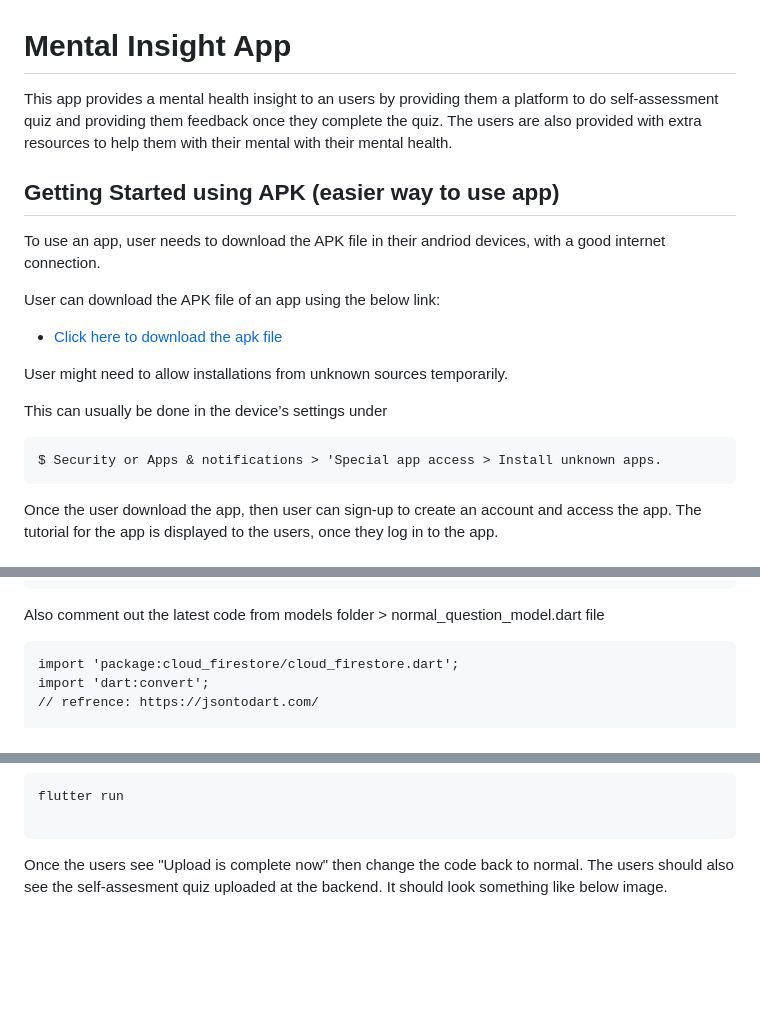
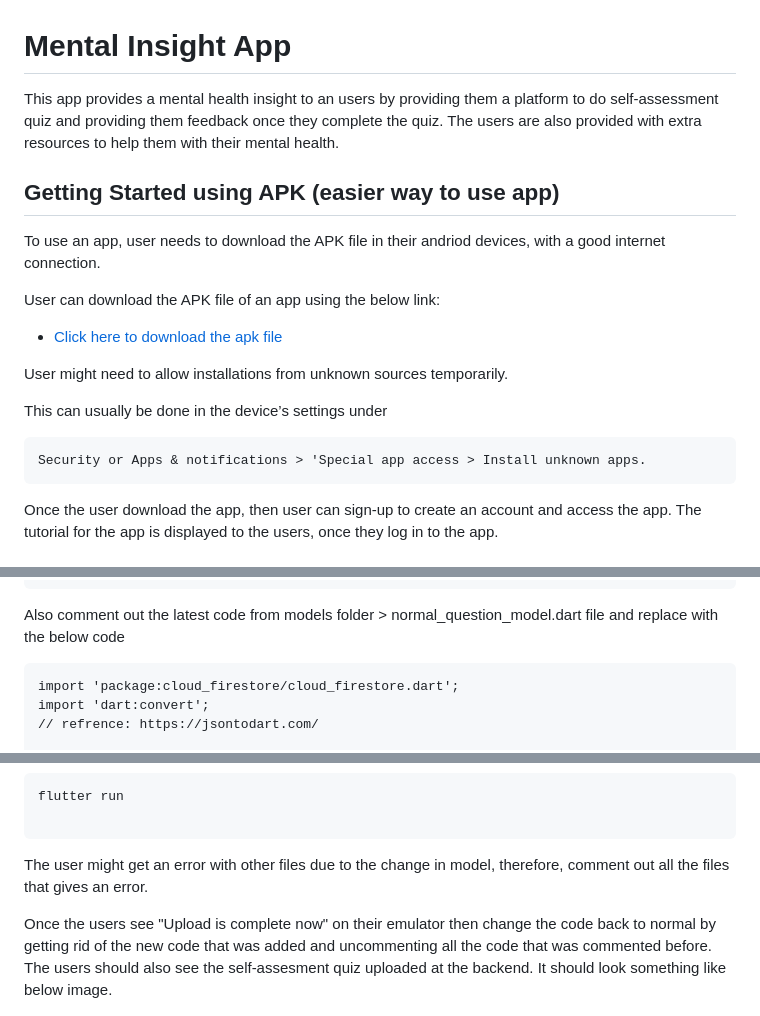
Before and after one commit to Saya32/wellbeing_junction, a Markdown page: README.md, 3 parts joined by grey strips. Rendered like a GitHub page; blank space fills up the shorter version.

Commit message:
Revise instruction in README file

````diff
--- a/README.md
+++ b/README.md
@@ -1,6 +1,6 @@
 # Mental Insight App
 
-This app provides a mental health insight to an users by providing them a platform to do self-assessment quiz and providing them feedback once they complete the quiz. The users are also provided with extra resources to help them with their mental with their mental health.
+This app provides a mental health insight to an users by providing them a platform to do self-assessment quiz and providing them feedback once they complete the quiz. The users are also provided with extra resources to help them with their mental health.
 
 ## Getting Started using APK (easier way to use app)
 
@@ -15,7 +15,7 @@ User might need to allow installations from unknown sources temporarily.
 This can usually be done in the device’s settings under
 
 ```
-$ Security or Apps & notifications > 'Special app access > Install unknown apps.
+Security or Apps & notifications > 'Special app access > Install unknown apps.
 ```
 
 Once the user download the app, then user can sign-up to create an account and access the app. The tutorial for the app is displayed to the users, once they log in to the app.
@@ -73,7 +73,7 @@ Future<void> main() async {
   runApp(GetMaterialApp(home: QuizDataUploadScreen()));
 }
 ```
-Also comment out the latest code from models folder > normal_question_model.dart file
+Also comment out the latest code from models folder > normal_question_model.dart file and replace with the below code
 
 ```
 import 'package:cloud_firestore/cloud_firestore.dart';
@@ -167,7 +167,9 @@ class Options {
 flutter run
 
 ```
-Once the users see "Upload is complete now" then change the code back to normal. The users should also see the self-assesment quiz uploaded at the backend. It should look something like below image.
+The user might get an error with other files due to the change in model, therefore, comment out all the files that gives an error.
+
+Once the users see "Upload is complete now" on their emulator then change the code back to normal by getting rid of the new code that was added and uncommenting all the code that was commented before. The users should also see the self-assesment quiz uploaded at the backend. It should look something like below image.
 - ![alt text](image-1.png)
 
 Once the code are back to how it previously was, the user can run the below command in the terminal to run the app normally in their emualtor.
````
Also changed, not shown: other parts of README.md (+1 -1 lines).
